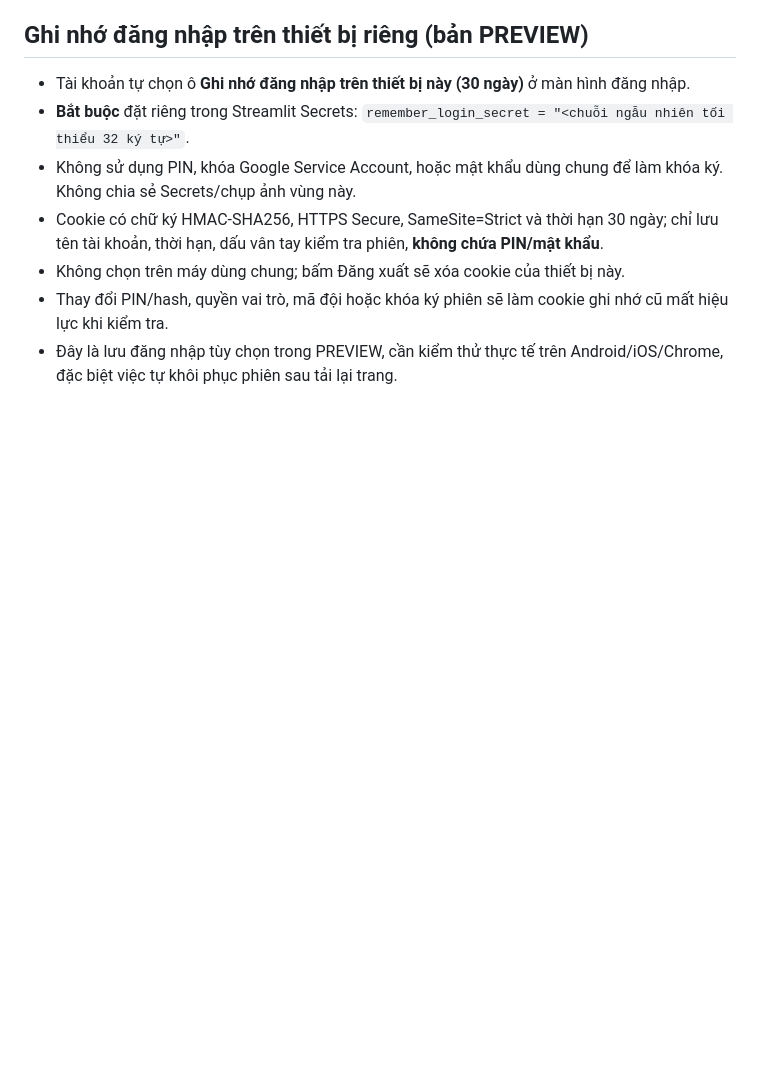
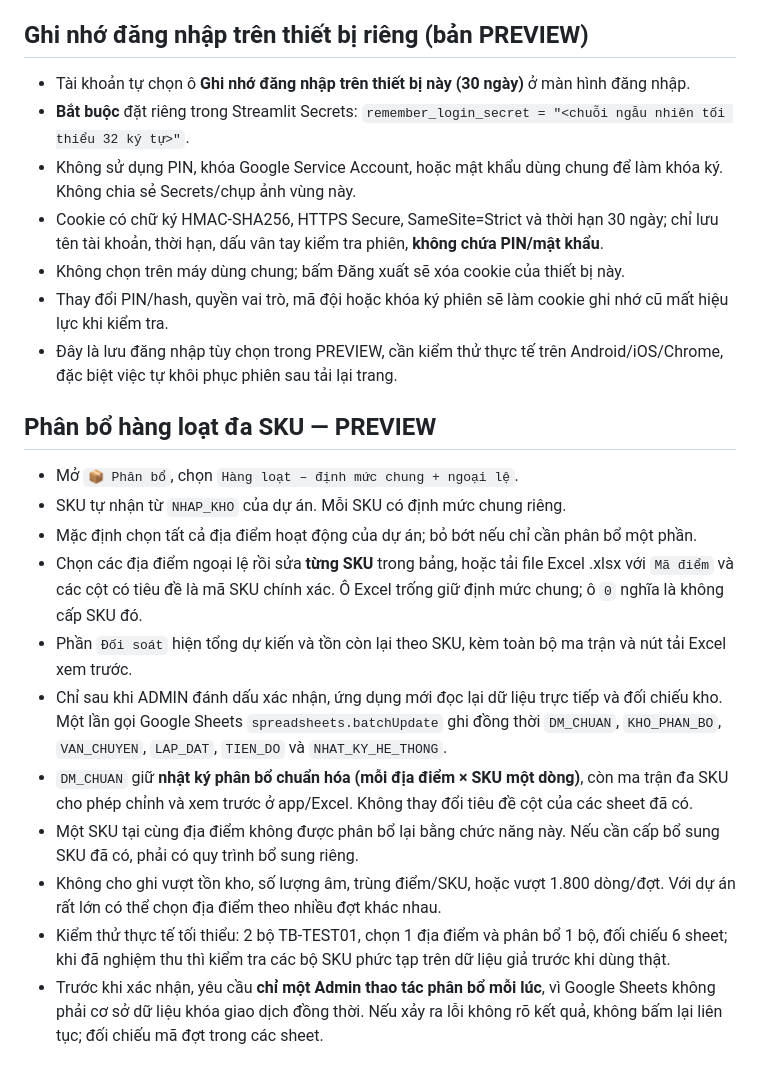
Before and after one commit to dangkyauto10/quan-ly-trien-khai, a Markdown page: PREVIEW_SETUP.md, the part around the change. GitHub-like rendering; blank space fills up the shorter version.

Commit message:
Preview docs: multi-SKU bulk allocation workflow, exception XLSX and safety checks

```diff
--- a/PREVIEW_SETUP.md
+++ b/PREVIEW_SETUP.md
@@ -50,3 +50,17 @@
 - Không chọn trên máy dùng chung; bấm Đăng xuất sẽ xóa cookie của thiết bị này.
 - Thay đổi PIN/hash, quyền vai trò, mã đội hoặc khóa ký phiên sẽ làm cookie ghi nhớ cũ mất hiệu lực khi kiểm tra.
 - Đây là lưu đăng nhập tùy chọn trong PREVIEW, cần kiểm thử thực tế trên Android/iOS/Chrome, đặc biệt việc tự khôi phục phiên sau tải lại trang.
+
+
+## Phân bổ hàng loạt đa SKU — PREVIEW
+- Mở `📦 Phân bổ`, chọn `Hàng loạt – định mức chung + ngoại lệ`.
+- SKU tự nhận từ `NHAP_KHO` của dự án. Mỗi SKU có định mức chung riêng.
+- Mặc định chọn tất cả địa điểm hoạt động của dự án; bỏ bớt nếu chỉ cần phân bổ một phần.
+- Chọn các địa điểm ngoại lệ rồi sửa **từng SKU** trong bảng, hoặc tải file Excel .xlsx với `Mã điểm` và các cột có tiêu đề là mã SKU chính xác. Ô Excel trống giữ định mức chung; ô `0` nghĩa là không cấp SKU đó.
+- Phần `Đối soát` hiện tổng dự kiến và tồn còn lại theo SKU, kèm toàn bộ ma trận và nút tải Excel xem trước.
+- Chỉ sau khi ADMIN đánh dấu xác nhận, ứng dụng mới đọc lại dữ liệu trực tiếp và đối chiếu kho. Một lần gọi Google Sheets `spreadsheets.batchUpdate` ghi đồng thời `DM_CHUAN`, `KHO_PHAN_BO`, `VAN_CHUYEN`, `LAP_DAT`, `TIEN_DO` và `NHAT_KY_HE_THONG`.
+- `DM_CHUAN` giữ **nhật ký phân bổ chuẩn hóa (mỗi địa điểm × SKU một dòng)**, còn ma trận đa SKU cho phép chỉnh và xem trước ở app/Excel. Không thay đổi tiêu đề cột của các sheet đã có.
+- Một SKU tại cùng địa điểm không được phân bổ lại bằng chức năng này. Nếu cần cấp bổ sung SKU đã có, phải có quy trình bổ sung riêng.
+- Không cho ghi vượt tồn kho, số lượng âm, trùng điểm/SKU, hoặc vượt 1.800 dòng/đợt. Với dự án rất lớn có thể chọn địa điểm theo nhiều đợt khác nhau.
+- Kiểm thử thực tế tối thiểu: 2 bộ TB-TEST01, chọn 1 địa điểm và phân bổ 1 bộ, đối chiếu 6 sheet; khi đã nghiệm thu thì kiểm tra các bộ SKU phức tạp trên dữ liệu giả trước khi dùng thật.
+- Trước khi xác nhận, yêu cầu **chỉ một Admin thao tác phân bổ mỗi lúc**, vì Google Sheets không phải cơ sở dữ liệu khóa giao dịch đồng thời. Nếu xảy ra lỗi không rõ kết quả, không bấm lại liên tục; đối chiếu mã đợt trong các sheet.
```
